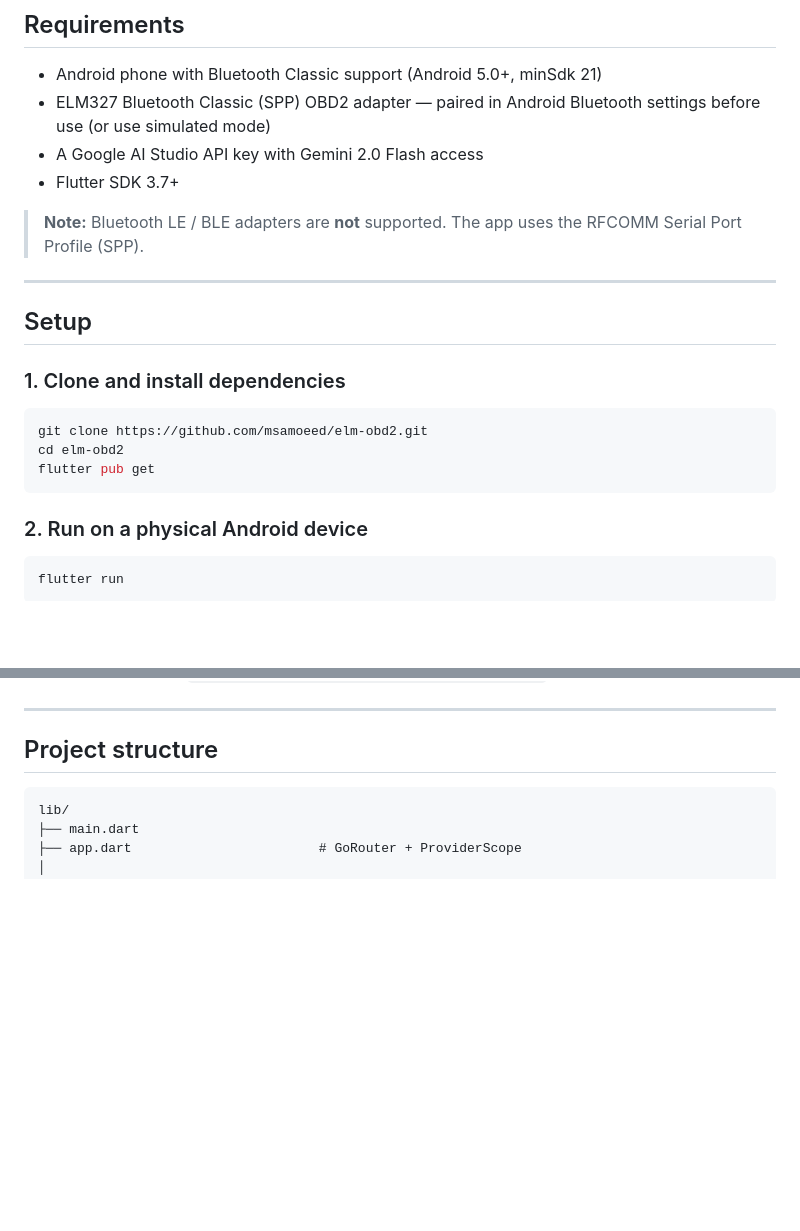
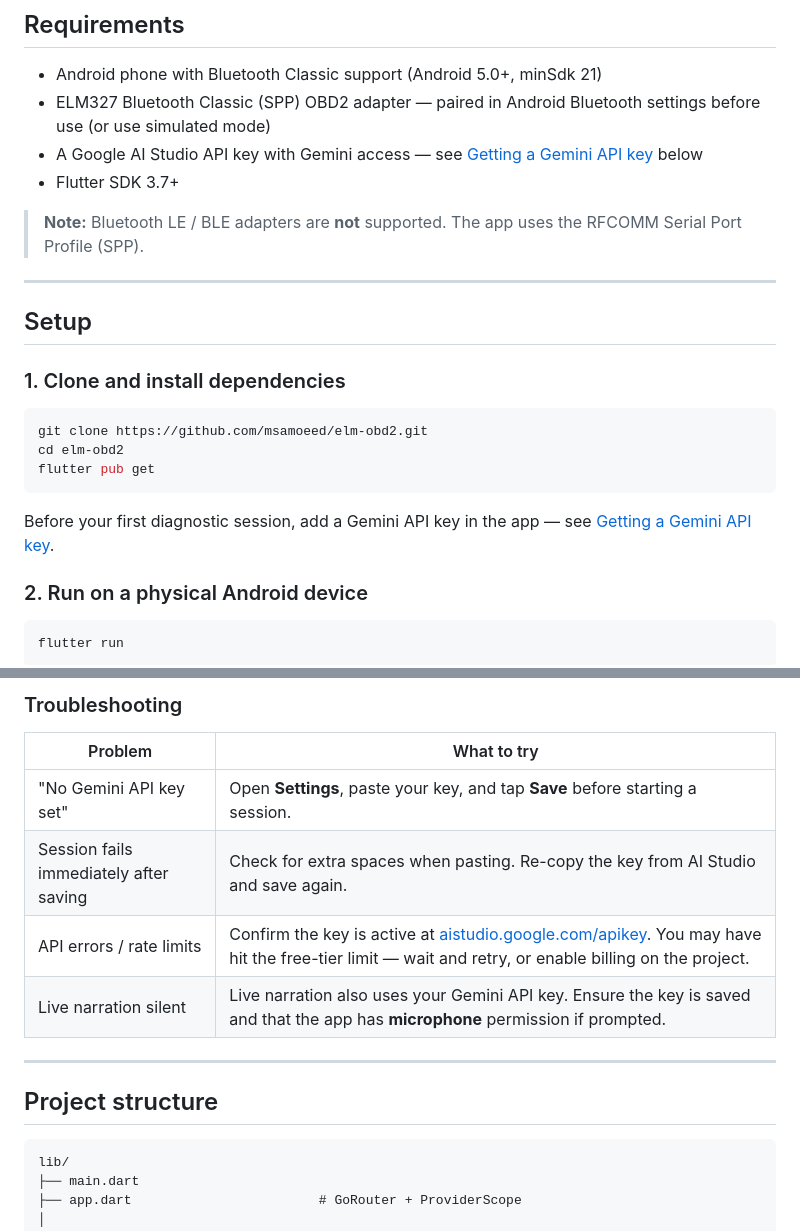
Before and after one commit to vunb2006-cb/elm-obd2, a Markdown page: README.md, 2 parts joined by grey strips. GitHub-like rendering; blank space fills up the shorter version.

````diff
--- a/README.md
+++ b/README.md
@@ -93,7 +93,7 @@ The AI never diagnoses from fault codes alone. Every conclusion is backed by liv
 
 - Android phone with Bluetooth Classic support (Android 5.0+, minSdk 21)
 - ELM327 Bluetooth Classic (SPP) OBD2 adapter — paired in Android Bluetooth settings before use (or use simulated mode)
-- A Google AI Studio API key with Gemini 2.0 Flash access
+- A Google AI Studio API key with Gemini access — see [Getting a Gemini API key](#getting-a-gemini-api-key) below
 - Flutter SDK 3.7+
 
 > **Note:** Bluetooth LE / BLE adapters are **not** supported. The app uses the RFCOMM Serial Port Profile (SPP).
@@ -110,6 +110,8 @@ cd elm-obd2
 flutter pub get
 ```
 
+Before your first diagnostic session, add a Gemini API key in the app — see [Getting a Gemini API key](#getting-a-gemini-api-key).
+
 ### 2. Run on a physical Android device
 
 ```bash
@@ -128,3 +173,11 @@ The APK is written to `build/app/outputs/apk/release/app-release.apk`.
+### Troubleshooting
+
+| Problem | What to try |
+|---|---|
+| "No Gemini API key set" | Open **Settings**, paste your key, and tap **Save** before starting a session. |
+| Session fails immediately after saving | Check for extra spaces when pasting. Re-copy the key from AI Studio and save again. |
+| API errors / rate limits | Confirm the key is active at [aistudio.google.com/apikey](https://aistudio.google.com/apikey). You may have hit the free-tier limit — wait and retry, or enable billing on the project. |
+| Live narration silent | Live narration also uses your Gemini API key. Ensure the key is saved and that the app has **microphone** permission if prompted. |
 
 ---
 
````
Also changed, not shown: other parts of README.md (+43 -0 lines).
